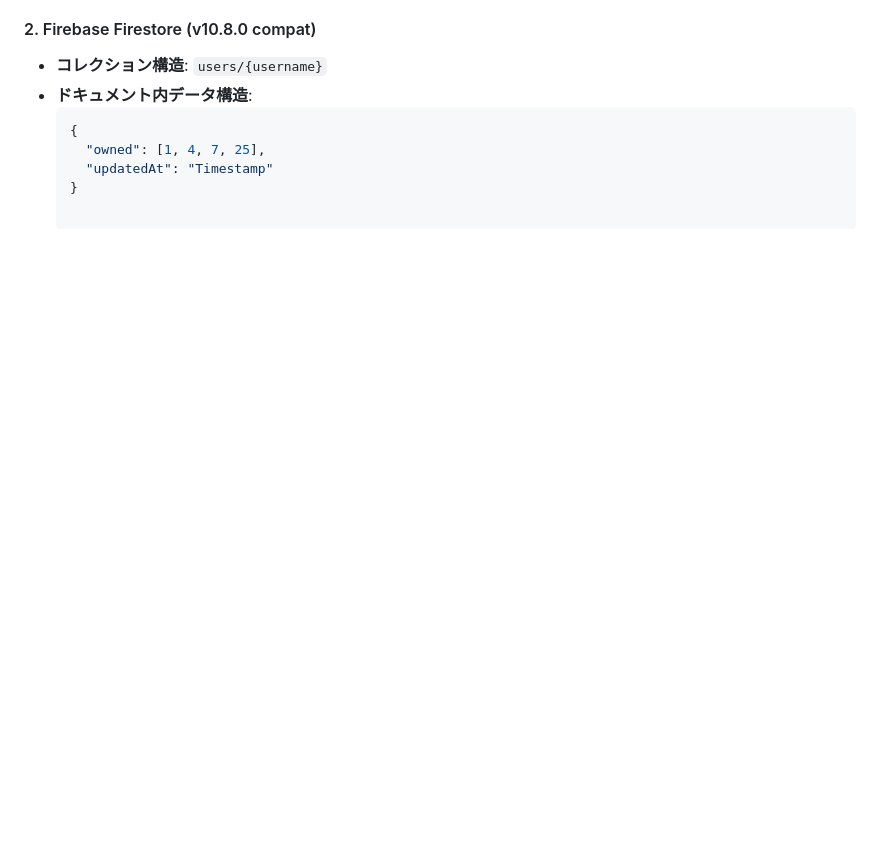
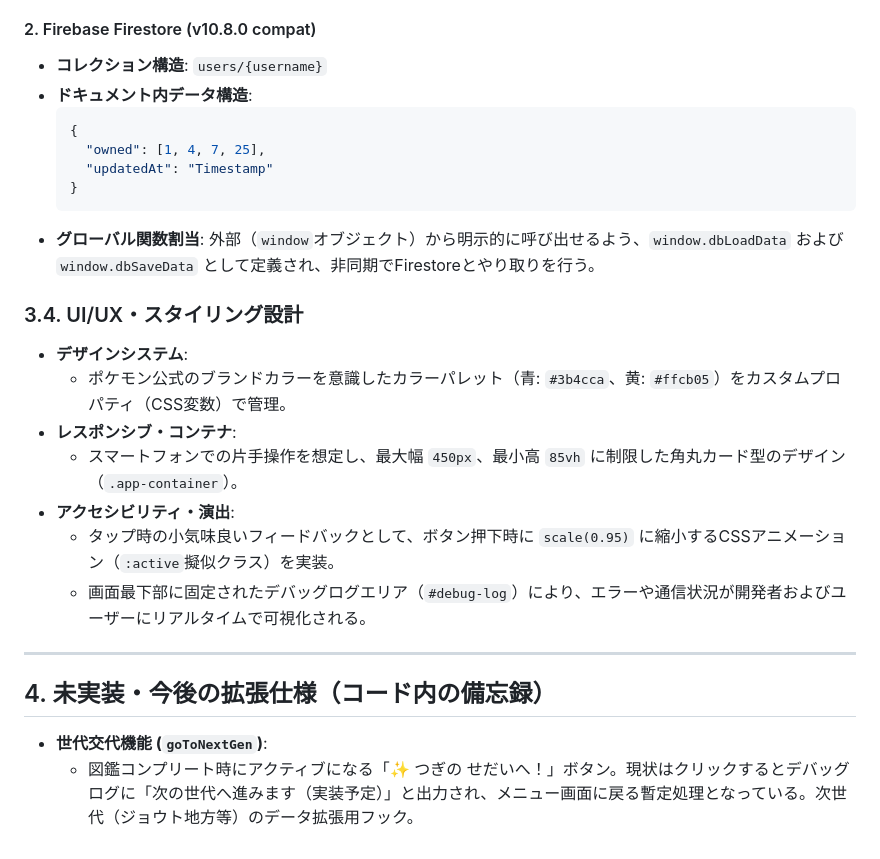
Before and after one commit to mantanak-jp/pokemon-math, a Markdown page: docs/system_definition_v1.5.md, the part around the change. Drawn GitHub-style; blank space fills up the shorter version.

````diff
--- a/docs/system_definition_v1.5.md
+++ b/docs/system_definition_v1.5.md
@@ -100,3 +100,21 @@
     "owned": [1, 4, 7, 25],
     "updatedAt": "Timestamp"
   }
+  ```
+* **グローバル関数割当**:
+  外部（`window`オブジェクト）から明示的に呼び出せるよう、`window.dbLoadData` および `window.dbSaveData` として定義され、非同期でFirestoreとやり取りを行う。
+
+### 3.4. UI/UX・スタイリング設計
+* **デザインシステム**:
+  * ポケモン公式のブランドカラーを意識したカラーパレット（青: `#3b4cca`、黄: `#ffcb05`）をカスタムプロパティ（CSS変数）で管理。
+* **レスポンシブ・コンテナ**:
+  * スマートフォンでの片手操作を想定し、最大幅 `450px`、最小高 `85vh` に制限した角丸カード型のデザイン（`.app-container`）。
+* **アクセシビリティ・演出**:
+  * タップ時の小気味良いフィードバックとして、ボタン押下時に `scale(0.95)` に縮小するCSSアニメーション（`:active`擬似クラス）を実装。
+  * 画面最下部に固定されたデバッグログエリア（`#debug-log`）により、エラーや通信状況が開発者およびユーザーにリアルタイムで可視化される。
+
+---
+
+## 4. 未実装・今後の拡張仕様（コード内の備忘録）
+* **世代交代機能 (`goToNextGen`)**:
+  * 図鑑コンプリート時にアクティブになる「✨ つぎの せだいへ！」ボタン。現状はクリックするとデバッグログに「次の世代へ進みます（実装予定）」と出力され、メニュー画面に戻る暫定処理となっている。次世代（ジョウト地方等）のデータ拡張用フック。
````
